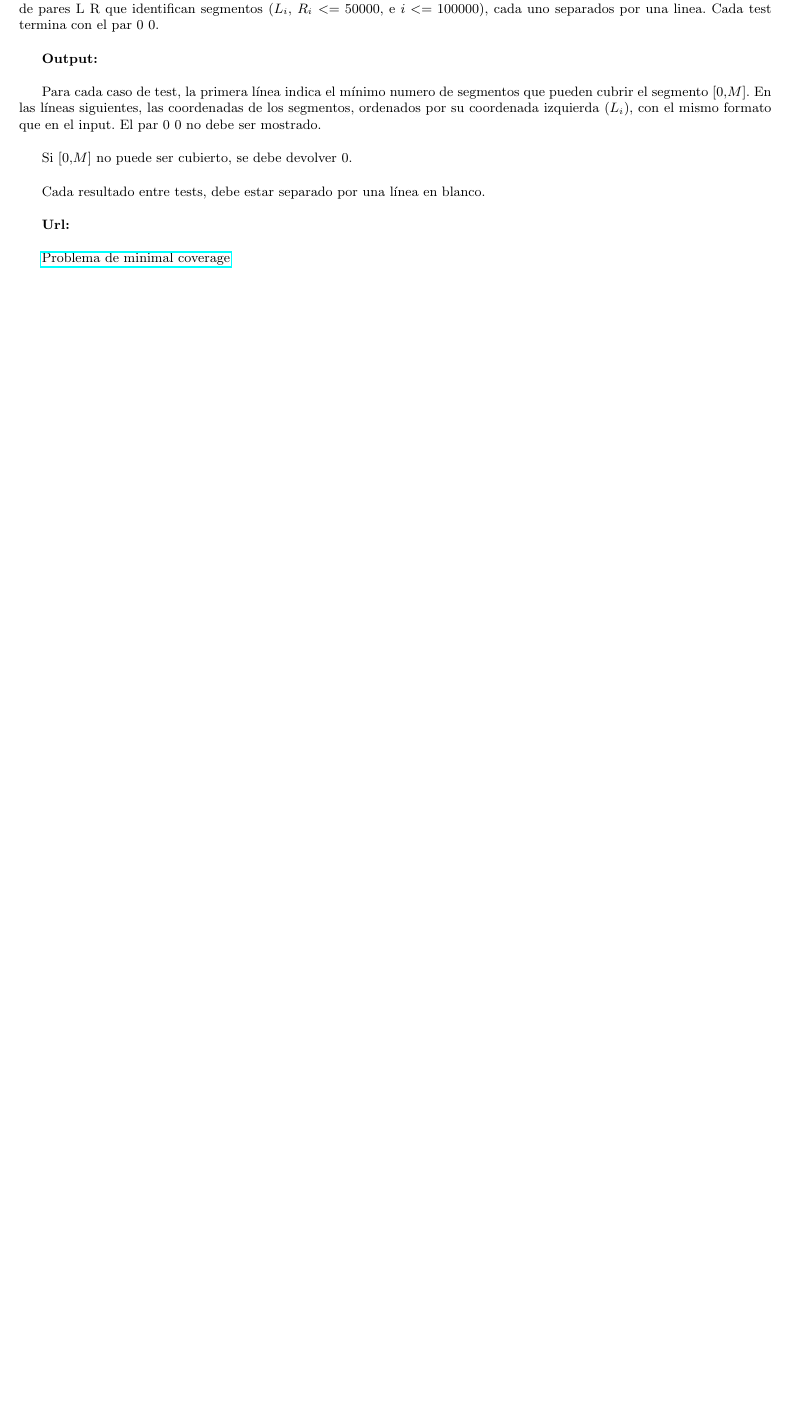
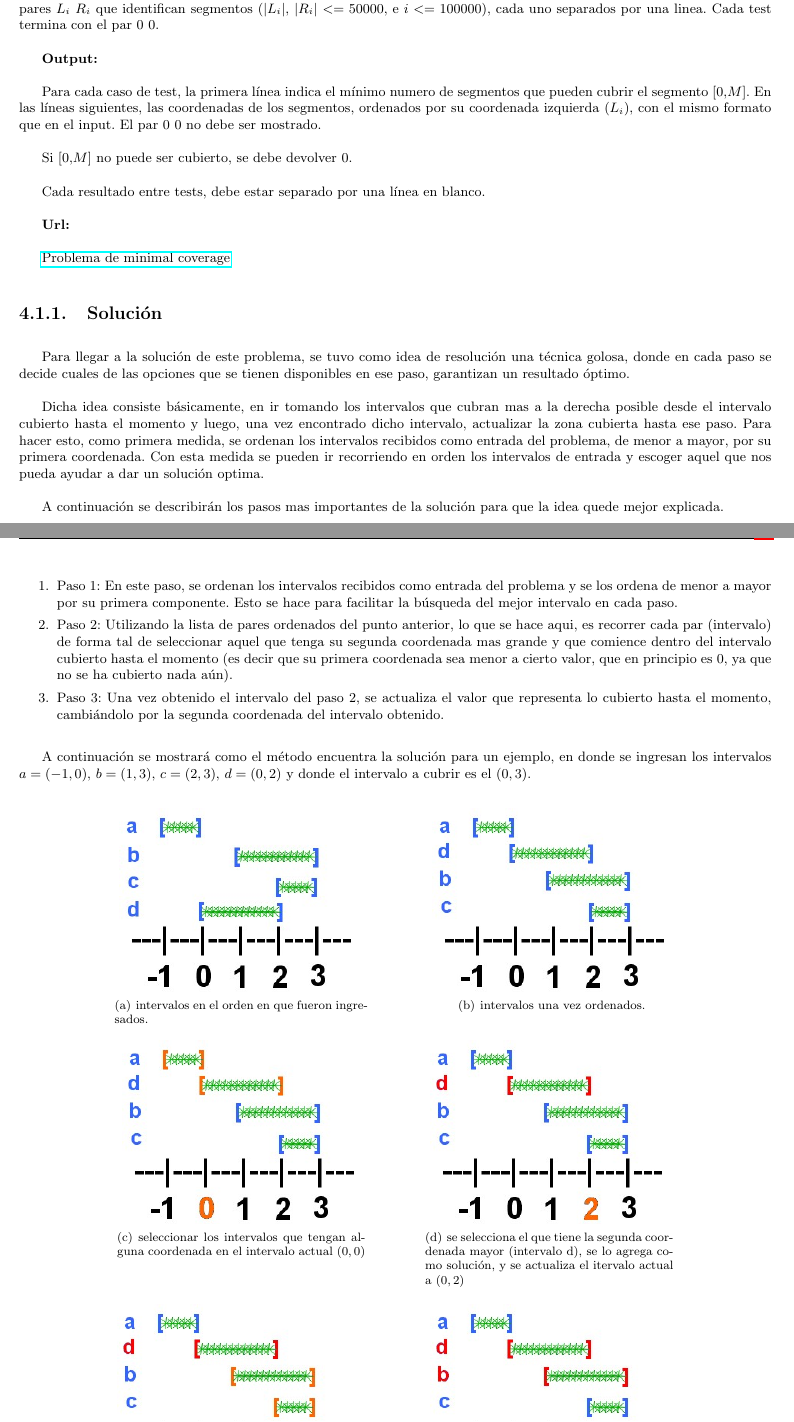
Before and after one commit to segeschecho/pap2010-grupo7, a LaTeX document (tp1/informe/informe.tex, which reads tp1/informe/ejercicio4.tex): part of page 10 of 10 before the commit and two parts of pages 10 and 11 of 12 after it, the two joined at a grey line, cut so that both start at the same text, the shorter picture padded with empty space. Compiled offline with pdfLaTeX; the source files are stored in an older character set and shown here as Unicode.

Commit message:
comenté la solucion para el ejercicio 4, agregué algunas imagenes para dejar mas clara la idea y un paquete para usar eso. Falta la complejidad.

```diff
--- a/tp1/informe/ejercicio4.tex
+++ b/tp1/informe/ejercicio4.tex
@@ -10,11 +10,11 @@
 
 La primera línea, consiste en un número e indica la cantidad de casos de test, seguido de una línea en blanco.
 
-Luego sigue el test, que consiste en un número, que identifica el segmento [$0$,$M$] (donde $1<= M <= 5000$), seguido de pares L R que identifican segmentos ($L_i$, $R_i$ $<=50000$, e $i <= 100000$), cada uno separados por una linea. Cada test termina con el par 0 0.
+Luego sigue el test, que consiste en un número, que identifica el segmento [$0$,$M$] (donde $1<= M <= 5000$), seguido de pares $L_i$ $R_i$ que identifican segmentos ($|L_i|$, $|R_i|$ $<=50000$, e $i <= 100000$), cada uno separados por una linea. Cada test termina con el par $0$ $0$.
 
 \textbf{Output:}
 
-Para cada caso de test, la primera línea indica el mínimo numero de segmentos que pueden cubrir el segmento [$0$,$M$]. En las líneas siguientes, las coordenadas de los segmentos, ordenados por su coordenada izquierda ($L_i$), con el mismo formato que en el input. El par 0 0 no debe ser mostrado.
+Para cada caso de test, la primera línea indica el mínimo numero de segmentos que pueden cubrir el segmento [$0$,$M$]. En las líneas siguientes, las coordenadas de los segmentos, ordenados por su coordenada izquierda ($L_i$), con el mismo formato que en el input. El par $0$ $0$ no debe ser mostrado.
 
 Si [$0$,$M$] no puede ser cubierto, se debe devolver 0.
 
@@ -23,3 +23,31 @@
 \textbf{Url:}
 
 \href{http://uva.onlinejudge.org/index.php?option=com\_onlinejudge\&Itemid=8\&category=12\&page=show\_problem\&problem=961}{Problema de minimal coverage}
+
+\subsection{Solución}
+
+Para llegar a la solución de este problema, se tuvo como idea de resolución una técnica golosa, donde en cada paso se decide cuales de las opciones que se tienen disponibles en ese paso, garantizan un resultado óptimo.
+
+Dicha idea consiste básicamente, en ir tomando los intervalos que cubran mas a la derecha posible desde el intervalo cubierto hasta el momento y luego, una vez encontrado dicho intervalo, actualizar la zona cubierta hasta ese paso. Para hacer esto, como primera medida, se ordenan los intervalos recibidos como entrada del problema, de menor a mayor, por su primera coordenada. Con esta medida se pueden ir recorriendo en orden los intervalos de entrada y escoger aquel que nos pueda ayudar a dar un solución optima.
+
+A continuación se describirán los pasos mas importantes de la solución para que la idea quede mejor explicada.
+
+\begin{enumerate}
+\item Paso 1: En este paso, se ordenan los intervalos recibidos como entrada del problema y se los ordena de menor a mayor por su primera componente. Esto se hace para facilitar la búsqueda del mejor intervalo en cada paso.
+\item Paso 2: Utilizando la lista de pares ordenados del punto anterior, lo que se hace aqui, es recorrer cada par (intervalo) de forma tal de seleccionar aquel que tenga su segunda coordenada mas grande y que comience dentro del intervalo cubierto hasta el momento (es decir que su primera coordenada sea menor a cierto valor, que en principio es 0, ya que no se ha cubierto nada aún).
+\item Paso 3: Una vez obtenido el intervalo del paso 2, se actualiza el valor que representa lo cubierto hasta el momento, cambiándolo por la segunda coordenada del intervalo obtenido.
+\end{enumerate}
+
+A continuación se mostrará como el método encuentra la solución para un ejemplo, en donde se ingresan los intervalos $a = (-1,0)$, $b = (1,3)$, $c = (2,3)$, $d = (0,2)$ y donde el intervalo a cubrir es el $(0,3)$.
+
+
+\begin{figure}[H]
+\centering
+\subfigure[intervalos en el orden en que fueron ingresados.]{
+\includegraphics[scale=0.5]{./graficos/ej4/ej4Paso0.jpg} }\hspace{0.5in}
+\subfigure[intervalos una vez ordenados.]{
+\includegraphics[scale=0.5]{./graficos/ej4/ej4Paso1.jpg}}\hspace{0.5in}
+\subfigure[seleccionar los intervalos que tengan alguna coordenada en el intervalo actual $(0,0)$]{
+\includegraphics[scale=0.5]{./graficos/ej4/ej4Paso2.jpg}}\hspace{0.5in}
+\subfigure[se selecciona el que tiene la segunda coordenada mayor (intervalo d), se lo agrega como solución, y se actualiza el itervalo actual a $(0,2)$]{
+\includegraphics[scale=0.5]{./graficos/ej4/ej4Paso3.jpg}} \hspace{0.5in}
@@ -25,0 +58 @@
+\caption{Pasos hasta hallar la solución}
--- a/tp1/informe/informe.tex
+++ b/tp1/informe/informe.tex
@@ -29,6 +29,7 @@
 \usepackage{tabularx}
 \usepackage{algorithmic}
 \usepackage{algorithm}
+\usepackage{subfigure}
 
 %%---------------------------------------------------------------------------%%
 %%	SECCION opciones																												 %%
```
Also changed, not shown: tp1/informe/graficos/ej4/ej4Paso0.jpg (added), tp1/informe/graficos/ej4/ej4Paso1.jpg (added), tp1/informe/graficos/ej4/ej4Paso2.jpg (added), tp1/informe/graficos/ej4/ej4Paso3.jpg (added), tp1/informe/graficos/ej4/ej4Paso4.jpg (added), tp1/informe/graficos/ej4/ej4Paso5.jpg (added), tp1/informe/ejercicio4.tex (33 more changed lines).
